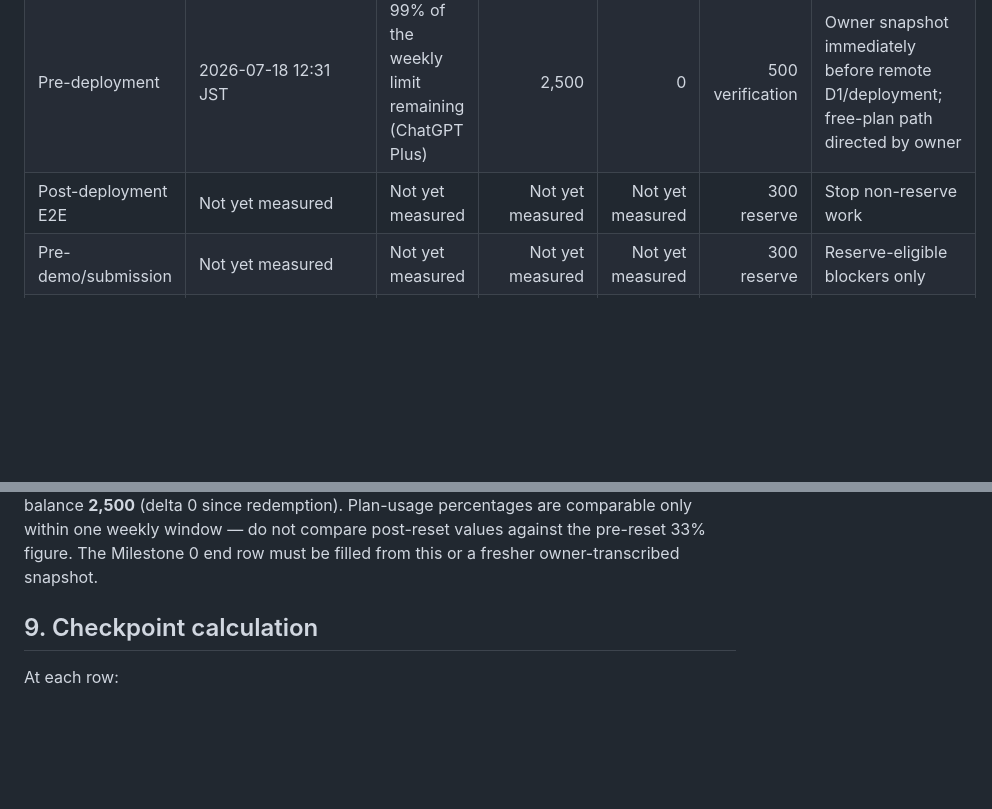
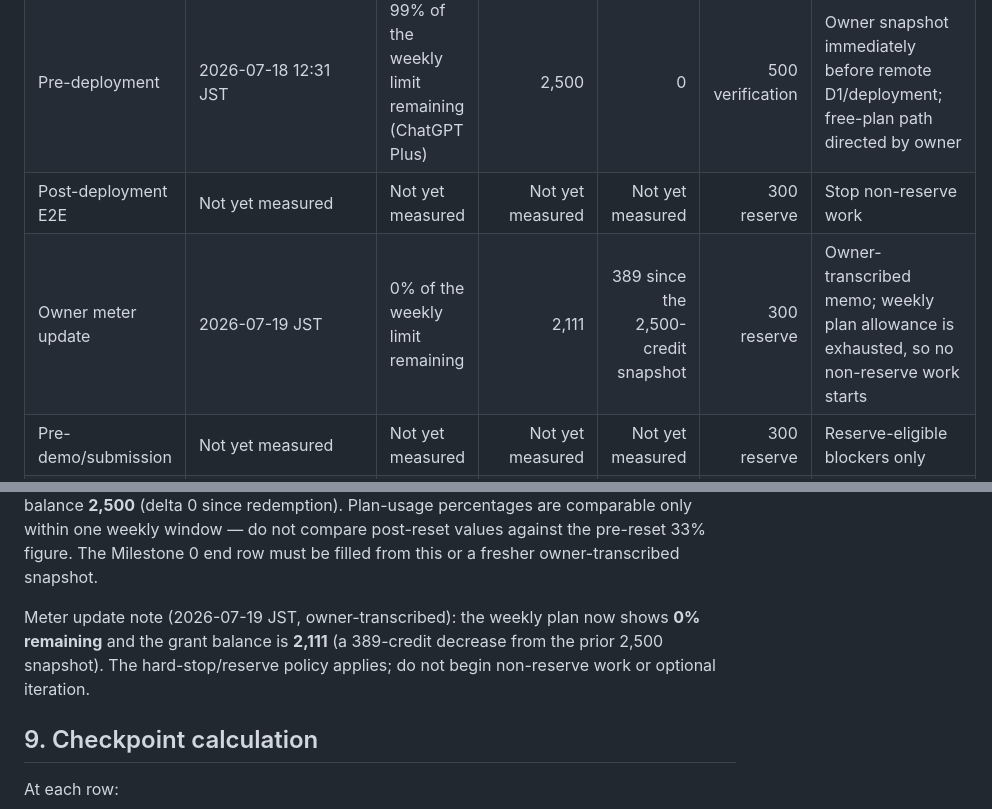
Before and after one commit to yottayoshida/randomware, a Markdown page: docs/BUDGET.md, 2 parts joined by grey strips. Rendered like a GitHub page; blank space fills up the shorter version.

Commit message:
docs: record final usage meter checkpoint

```diff
--- a/docs/BUDGET.md
+++ b/docs/BUDGET.md
@@ -119,10 +119,13 @@ The worker fills a row immediately at each boundary. Copy the exact UI wording;
 | Milestone 4 registry end | Not yet measured | Not yet measured | Not yet measured | Not yet measured | 500 verification | At least 10 healthy entries |
 | Pre-deployment | 2026-07-18 12:31 JST | 99% of the weekly limit remaining (ChatGPT Plus) | 2,500 | 0 | 500 verification | Owner snapshot immediately before remote D1/deployment; free-plan path directed by owner |
 | Post-deployment E2E | Not yet measured | Not yet measured | Not yet measured | Not yet measured | 300 reserve | Stop non-reserve work |
+| Owner meter update | 2026-07-19 JST | 0% of the weekly limit remaining | 2,111 | 389 since the 2,500-credit snapshot | 300 reserve | Owner-transcribed memo; weekly plan allowance is exhausted, so no non-reserve work starts |
 | Pre-demo/submission | Not yet measured | Not yet measured | Not yet measured | Not yet measured | 300 reserve | Reserve-eligible blockers only |
 | Final after `/feedback` | Not yet measured | Not yet measured | Not yet measured | Not yet measured | 0 | Record total, remaining balance, final plan meter |
 
 Meter continuity note (2026-07-18 12:31 JST, owner-transcribed): the ChatGPT Plus weekly plan meter **reset** between the Luna `/goal` start snapshot and Milestone 0 closure. Current snapshot: plan usage **99% of the weekly limit remaining** (fresh weekly window); grant credit balance **2,500** (delta 0 since redemption). Plan-usage percentages are comparable only within one weekly window — do not compare post-reset values against the pre-reset 33% figure. The Milestone 0 end row must be filled from this or a fresher owner-transcribed snapshot.
+
+Meter update note (2026-07-19 JST, owner-transcribed): the weekly plan now shows **0% remaining** and the grant balance is **2,111** (a 389-credit decrease from the prior 2,500 snapshot). The hard-stop/reserve policy applies; do not begin non-reserve work or optional iteration.
 
 ## 9. Checkpoint calculation
 
```
Also changed, not shown: docs/BUILD_LOG.md (+1 -0 lines).
